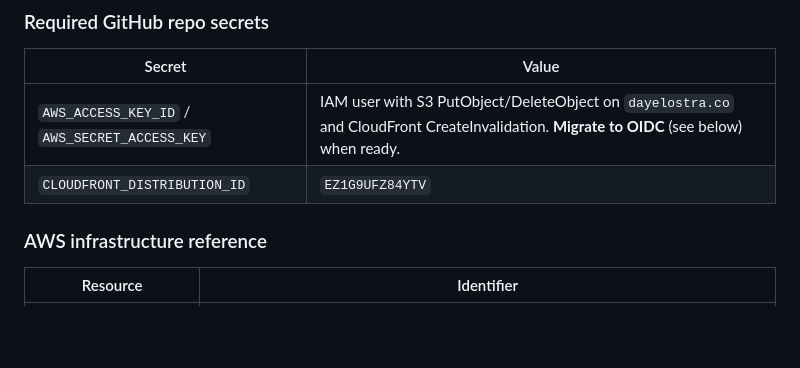
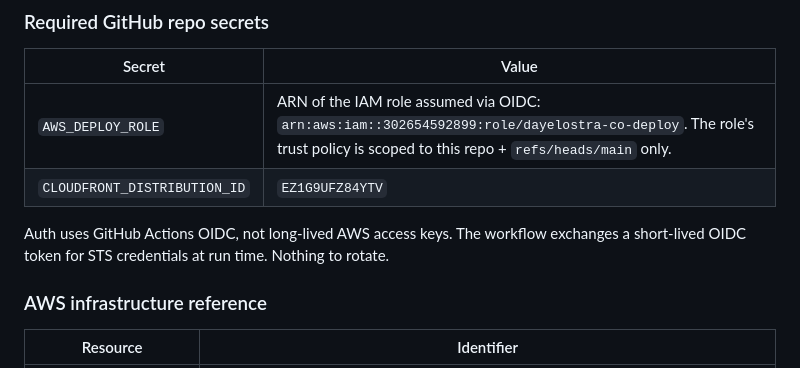
Before and after one commit to dayelostraco/dayelostra.co, a Markdown page: README.md, the part around the change. Rendered like a GitHub page; blank space fills up the shorter version.

Commit message:
README: fix stale secrets table (OIDC, not access keys)
The AWS_ACCESS_KEY_ID / AWS_SECRET_ACCESS_KEY secrets were deleted
when we migrated to OIDC; the README hadn't caught up.

```diff
--- a/README.md
+++ b/README.md
@@ -62,8 +62,10 @@ npm run preview  # preview the production build
 
 | Secret | Value |
 | --- | --- |
-| `AWS_ACCESS_KEY_ID` / `AWS_SECRET_ACCESS_KEY` | IAM user with S3 PutObject/DeleteObject on `dayelostra.co` and CloudFront CreateInvalidation. **Migrate to OIDC** (see below) when ready. |
+| `AWS_DEPLOY_ROLE` | ARN of the IAM role assumed via OIDC: `arn:aws:iam::302654592899:role/dayelostra-co-deploy`. The role's trust policy is scoped to this repo + `refs/heads/main` only. |
 | `CLOUDFRONT_DISTRIBUTION_ID` | `EZ1G9UFZ84YTV` |
+
+Auth uses GitHub Actions OIDC, not long-lived AWS access keys. The workflow exchanges a short-lived OIDC token for STS credentials at run time. Nothing to rotate.
 
 ### AWS infrastructure reference
 
```
